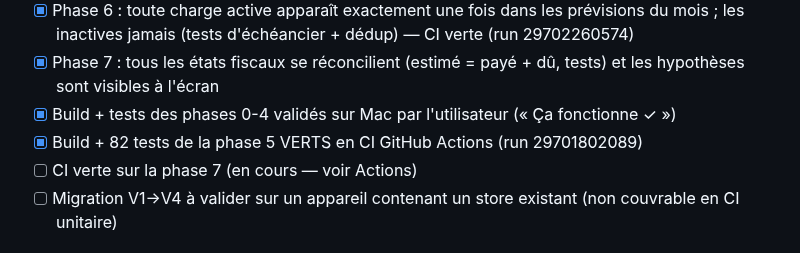
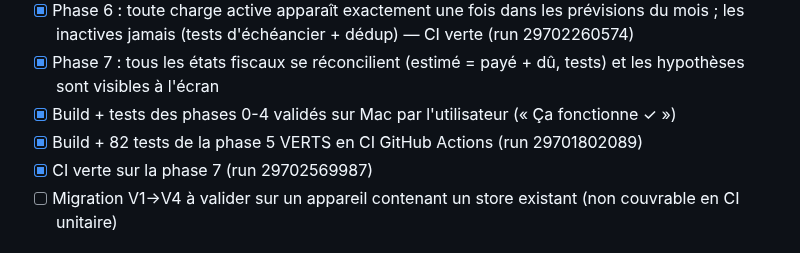
Before and after one commit to Mendestrading21/Budget-, a Markdown page: PROJECT_STATUS.md, the part around the change. Drawn GitHub-style.

Commit message:
docs: record green CI for Phase 7
Co-Authored-By: Claude Fable 5 <noreply@anthropic.com>
Claude-Session: https://claude.ai/code/session_012fVDCzqDKgxbUcj4mSsZYY

```diff
--- a/PROJECT_STATUS.md
+++ b/PROJECT_STATUS.md
@@ -41,7 +41,7 @@ Invocation mode: build (session Claude Code sur Linux, vérification via CI GitH
 - [x] Phase 7 : tous les états fiscaux se réconcilient (estimé = payé + dû, tests) et les hypothèses sont visibles à l'écran
 - [x] Build + tests des phases 0-4 validés sur Mac par l'utilisateur (« Ça fonctionne ✓ »)
 - [x] Build + 82 tests de la phase 5 VERTS en CI GitHub Actions (run 29701802089)
-- [ ] CI verte sur la phase 7 (en cours — voir Actions)
+- [x] CI verte sur la phase 7 (run 29702569987)
 - [ ] Migration V1→V4 à valider sur un appareil contenant un store existant (non couvrable en CI unitaire)
 
 ## Build and test evidence
```
